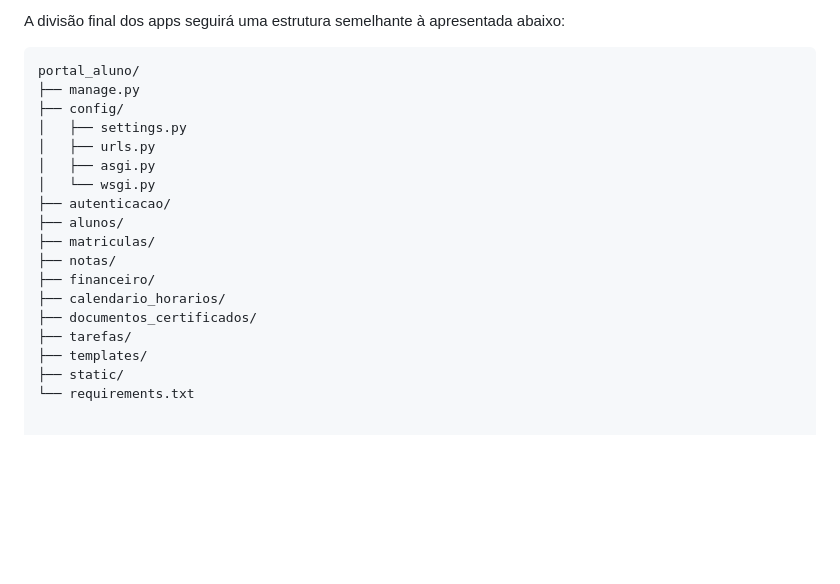
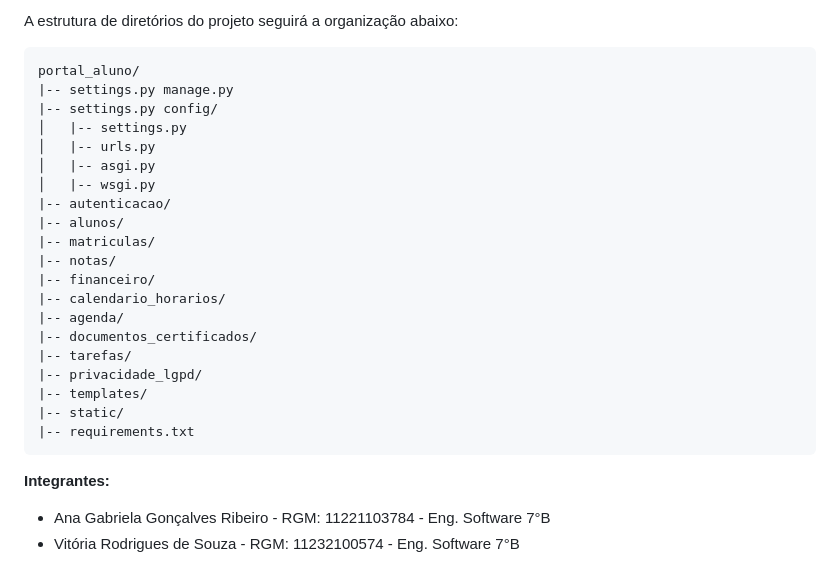
Before and after one commit to anagabrielaribeiro/Portal-do-Aluno-P.I, a Markdown page: README.md, the part around one of its changes. GitHub-like rendering; blank space fills up the shorter version.

Commit message:
Ajustes técnicos na escrita.
Inserimento de integrantes, ajustes técnicos de ortografia.

````diff
--- a/README.md
+++ b/README.md
@@ -53,22 +54,30 @@ O sistema será dividido em aplicações independentes, chamadas de **apps**, se
 
-A divisão final dos apps seguirá uma estrutura semelhante à apresentada abaixo:
+A estrutura de diretórios do projeto seguirá a organização abaixo:
 
 ```text
 portal_aluno/
-├── manage.py
-├── config/
-│   ├── settings.py
-│   ├── urls.py
-│   ├── asgi.py
-│   └── wsgi.py
-├── autenticacao/
-├── alunos/
-├── matriculas/
-├── notas/
-├── financeiro/
-├── calendario_horarios/
-├── documentos_certificados/
-├── tarefas/
-├── templates/
-├── static/
-└── requirements.txt
+|-- settings.py manage.py
+|-- settings.py config/
+│   |-- settings.py
+│   |-- urls.py
+│   |-- asgi.py
+│   |-- wsgi.py
+|-- autenticacao/
+|-- alunos/
+|-- matriculas/
+|-- notas/
+|-- financeiro/
+|-- calendario_horarios/
+|-- agenda/
+|-- documentos_certificados/
+|-- tarefas/
+|-- privacidade_lgpd/
+|-- templates/
+|-- static/
+|-- requirements.txt
+```
+
+
+**Integrantes:**
+- Ana Gabriela Gonçalves Ribeiro - RGM: 11221103784 - Eng. Software 7°B
+- Vitória Rodrigues de Souza - RGM: 11232100574 - Eng. Software 7°B
````
Also changed, not shown: other parts of README.md (+25 -24 lines).
